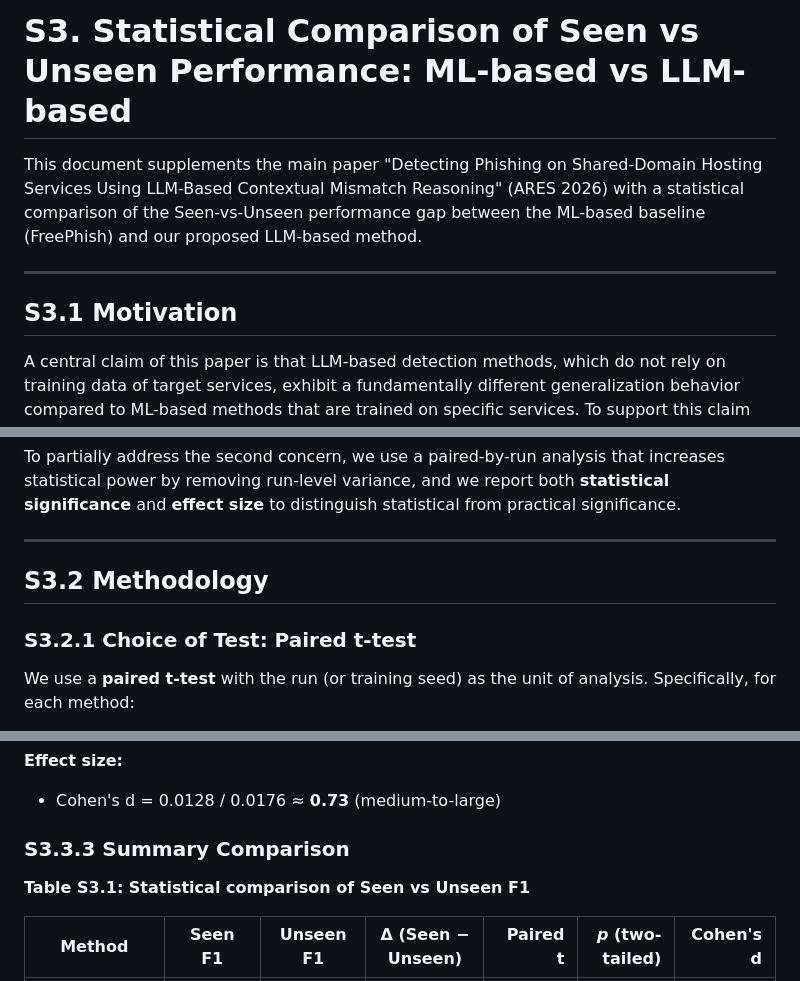
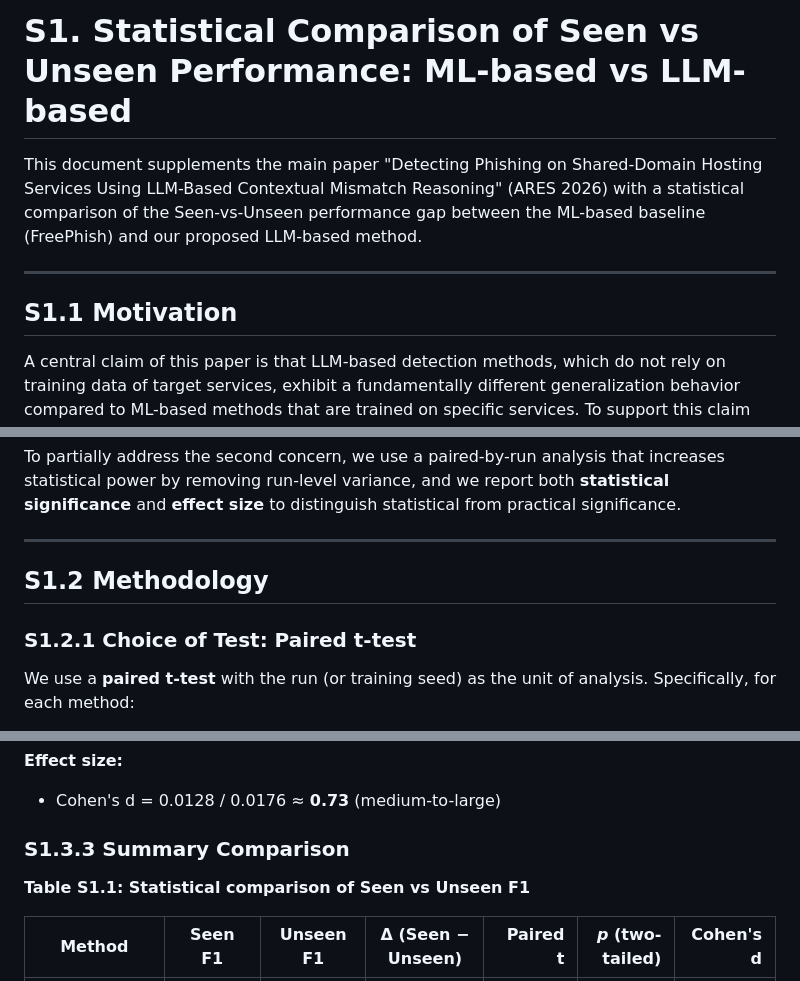
Before and after one commit to INU-SHO/shared-domain-phish-detector, a Markdown page: supplementary/S1_statistical_tests.md, 3 parts joined by grey strips. Drawn GitHub-style.

Commit message:
Revised Sectino number and added service-level comparison

```diff
--- a/supplementary/S1_statistical_tests.md
+++ b/supplementary/S1_statistical_tests.md
@@ -1,4 +1,4 @@
-# S3. Statistical Comparison of Seen vs Unseen Performance: ML-based vs LLM-based
+# S1. Statistical Comparison of Seen vs Unseen Performance: ML-based vs LLM-based
 
 This document supplements the main paper "Detecting Phishing on
 Shared-Domain Hosting Services Using LLM-Based Contextual Mismatch
@@ -8,7 +8,7 @@ Seen-vs-Unseen performance gap between the ML-based baseline
 
 ---
 
-## S3.1 Motivation
+## S1.1 Motivation
 
 A central claim of this paper is that LLM-based detection methods,
 which do not rely on training data of target services, exhibit a
@@ -32,9 +32,9 @@ significance.
 
 ---
 
-## S3.2 Methodology
+## S1.2 Methodology
 
-### S3.2.1 Choice of Test: Paired t-test
+### S1.2.1 Choice of Test: Paired t-test
 
 We use a **paired t-test** with the run (or training seed) as the unit
 of analysis. Specifically, for each method:
@@ -154,9 +154,9 @@ Cohen's conventional benchmarks are:
 
 - Cohen's d = 0.0128 / 0.0176 ≈ **0.73** (medium-to-large)
 
-### S3.3.3 Summary Comparison
+### S1.3.3 Summary Comparison
 
-**Table S3.1: Statistical comparison of Seen vs Unseen F1**
+**Table S1.1: Statistical comparison of Seen vs Unseen F1**
 
 | Method                        | Seen F1         | Unseen F1       | Δ (Seen − Unseen) | Paired t   | *p* (two-tailed) | Cohen's d  |
 |-------------------------------|-----------------|-----------------|-------------------|-----------:|-----------------:|-----------:|
```
Also changed, not shown: other parts of supplementary/S1_statistical_tests.md (+78 -12 lines).
